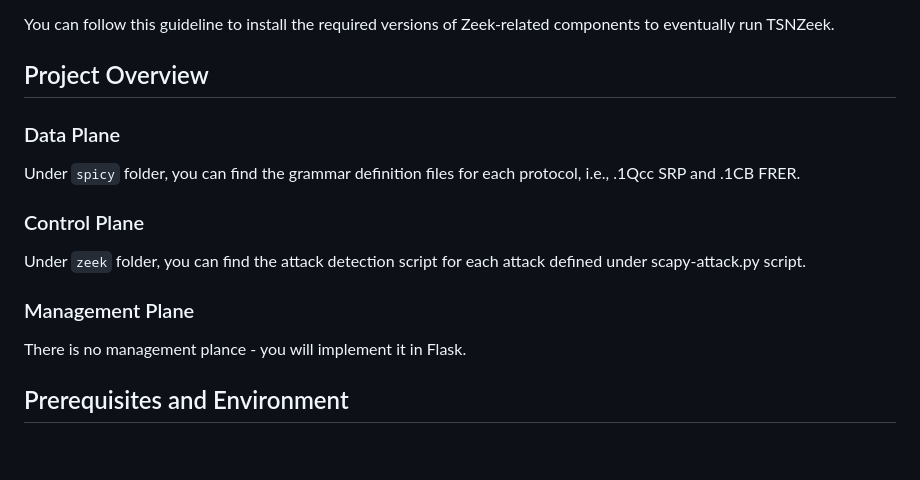
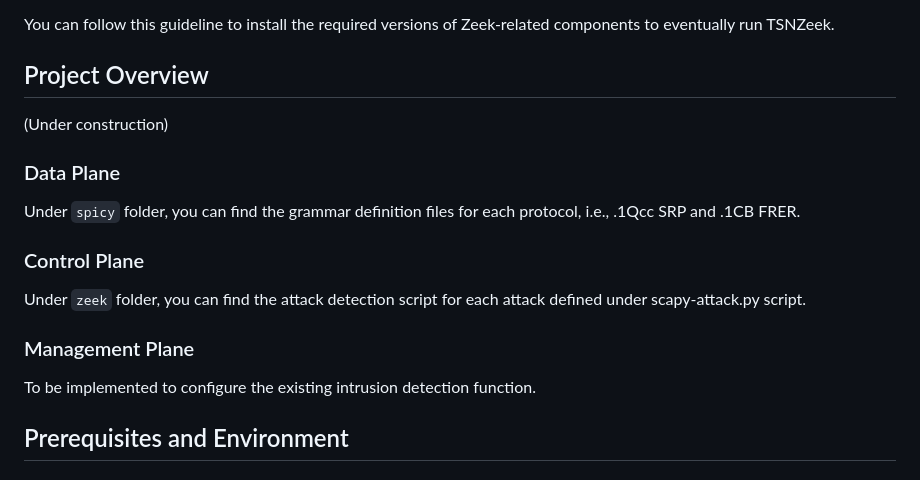
Before and after one commit to UHH-ISS/tsnzeek, a Markdown page: README.md, the part around the change. Rendered like a GitHub page; blank space fills up the shorter version.

```diff
--- a/README.md
+++ b/README.md
@@ -5,6 +5,8 @@ This repository includes files, instructions, and examples to recognize attacks
 You can follow this guideline to install the required versions of Zeek-related components to eventually run TSNZeek.
 
 ## Project Overview
+
+(Under construction)
 
 ### Data Plane
 
@@ -16,7 +18,7 @@ Under `zeek` folder, you can find the attack detection script for each attack de
 
 ### Management Plane
 
-There is no management plance - you will implement it in Flask.
+To be implemented to configure the existing intrusion detection function.
 
 ## Prerequisites and Environment
 
```
